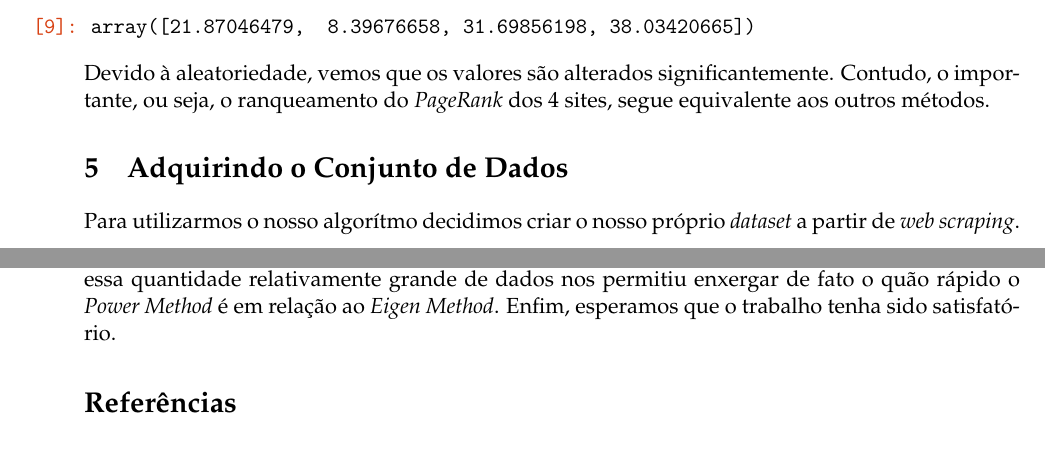
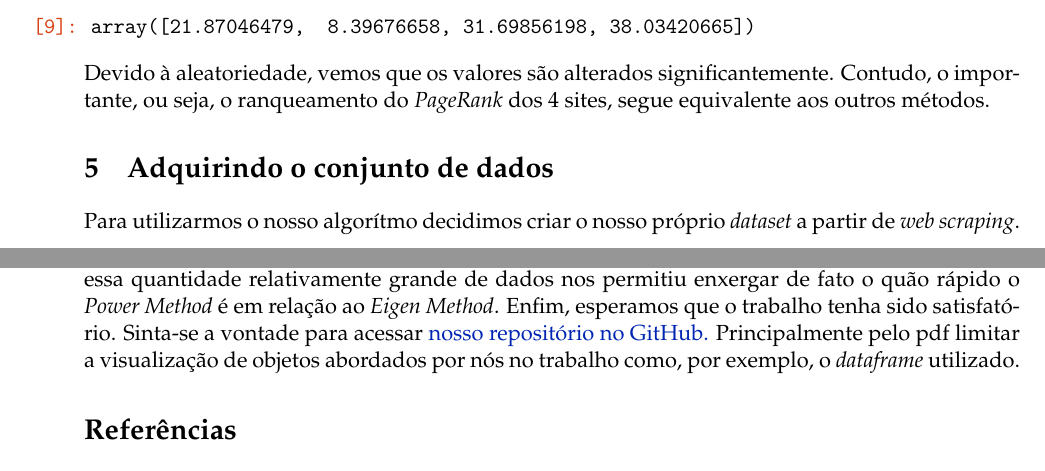
Before and after one commit to adamesalles/LinearAlgebra-PageRank, a LaTeX document (latex/Final.tex): two parts of pages 13 and 25 of 25 before the commit and two parts of pages 13 and 25 of 26 after it, joined at a grey line, cut so that both start at the same text. Compiled offline with pdfLaTeX.

Commit message:
Finishing the project

```diff
--- a/latex/Final.tex
+++ b/latex/Final.tex
@@ -942,8 +942,8 @@ significantemente. Contudo, o importante, ou seja, o ranqueamento do
 \emph{PageRank} dos 4 sites, segue equivalente aos outros métodos.
 
     \hypertarget{adquirindo-o-conjunto-de-dados}{%
-\section{Adquirindo o Conjunto de
-Dados}\label{adquirindo-o-conjunto-de-dados}}
+\section{Adquirindo o conjunto de
+dados}\label{adquirindo-o-conjunto-de-dados}}
 
 Para utilizarmos o nosso algorítmo decidimos criar o nosso próprio
 \emph{dataset} a partir de \emph{web scraping}.
@@ -1851,7 +1851,10 @@ entradas em nossa matriz, que nos forçava esperar por algum tempo para
 receber resultados de alguns testes. Entretanto, essa quantidade
 relativamente grande de dados nos permitiu enxergar de fato o quão
 rápido o \emph{Power Method} é em relação ao \emph{Eigen Method}. Enfim,
-esperamos que o trabalho tenha sido satisfatório.
+esperamos que o trabalho tenha sido satisfatório. Sinta-se a vontade para
+acessar \href{https://github.com/adamesalles/LinearAlgebra-PageRank}{nosso repositório no GitHub.}
+Principalmente pelo pdf limitar a visualização de objetos abordados por nós no trabalho como,
+por exemplo, o \emph{dataframe} utilizado.
 
 \hypertarget{referuxeancias}{%
 \section*{Referências}\label{referuxeancias}}
```
Also changed, not shown: latex/Final.pdf, latex/Final.tex (4 more changed lines), 4 other files.
